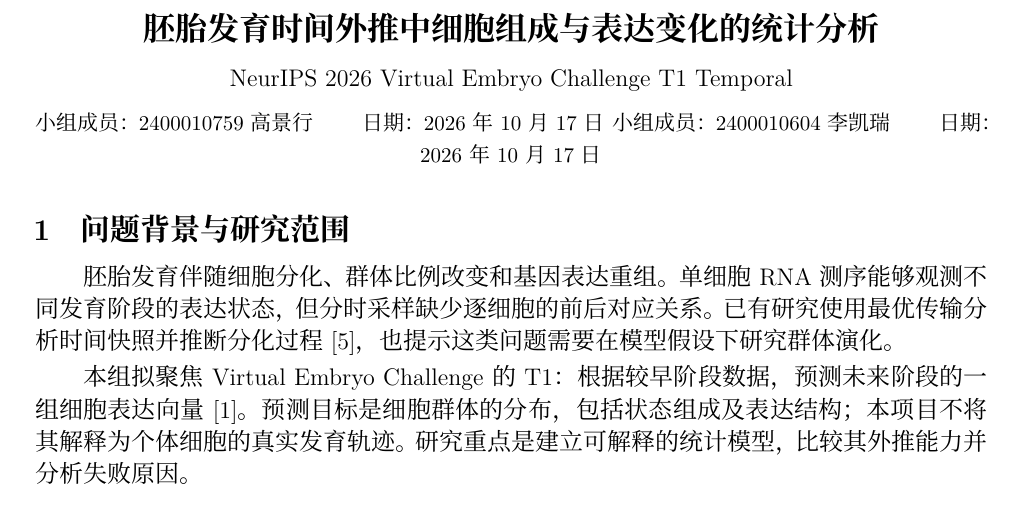
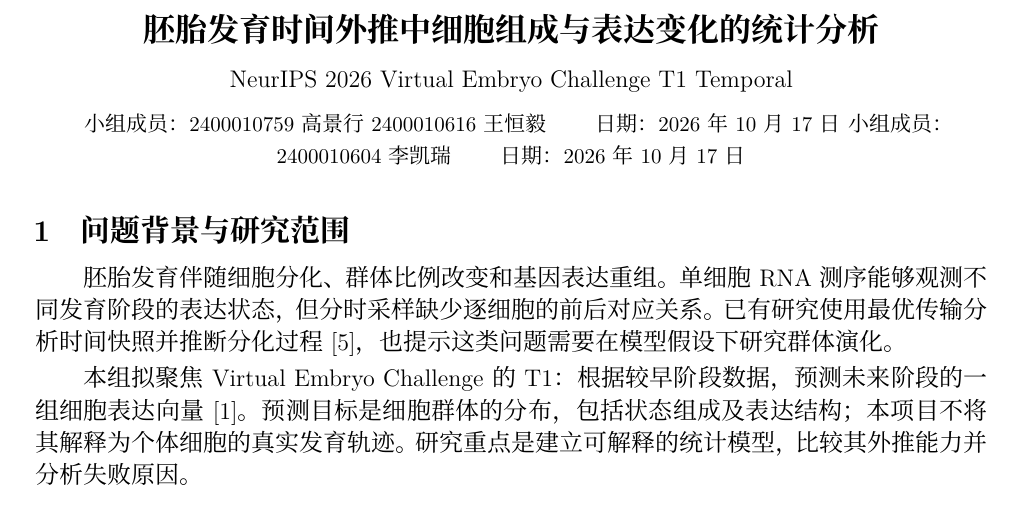
Before and after one commit to ManchesterCityWhy/Statistical_Learning_Term_Project, a LaTeX document (t1_proposal_latex/main.tex): part of page 1 of 3, cut so that both start at the same text. Compiled offline with XeLaTeX; a missing font is replaced by an installed copy or a similar font.

Commit message:
Update main.tex

```diff
--- a/t1_proposal_latex/main.tex
+++ b/t1_proposal_latex/main.tex
@@ -42,7 +42,7 @@
 \vspace{5pt}
 {\normalsize NeurIPS 2026 Virtual Embryo Challenge T1 Temporal\par}
 \vspace{4pt}
-{\small 小组成员：2400010759 高景行 \qquad 日期：2026 年 10 月 17 日}
+{\small 小组成员：2400010759 高景行 2400010616 王恒毅 \qquad 日期：2026 年 10 月 17 日}
 {\small 小组成员：2400010604 李凯瑞 \qquad 日期：2026 年 10 月 17 日}
 \end{center}
 \vspace{-5pt}
```
